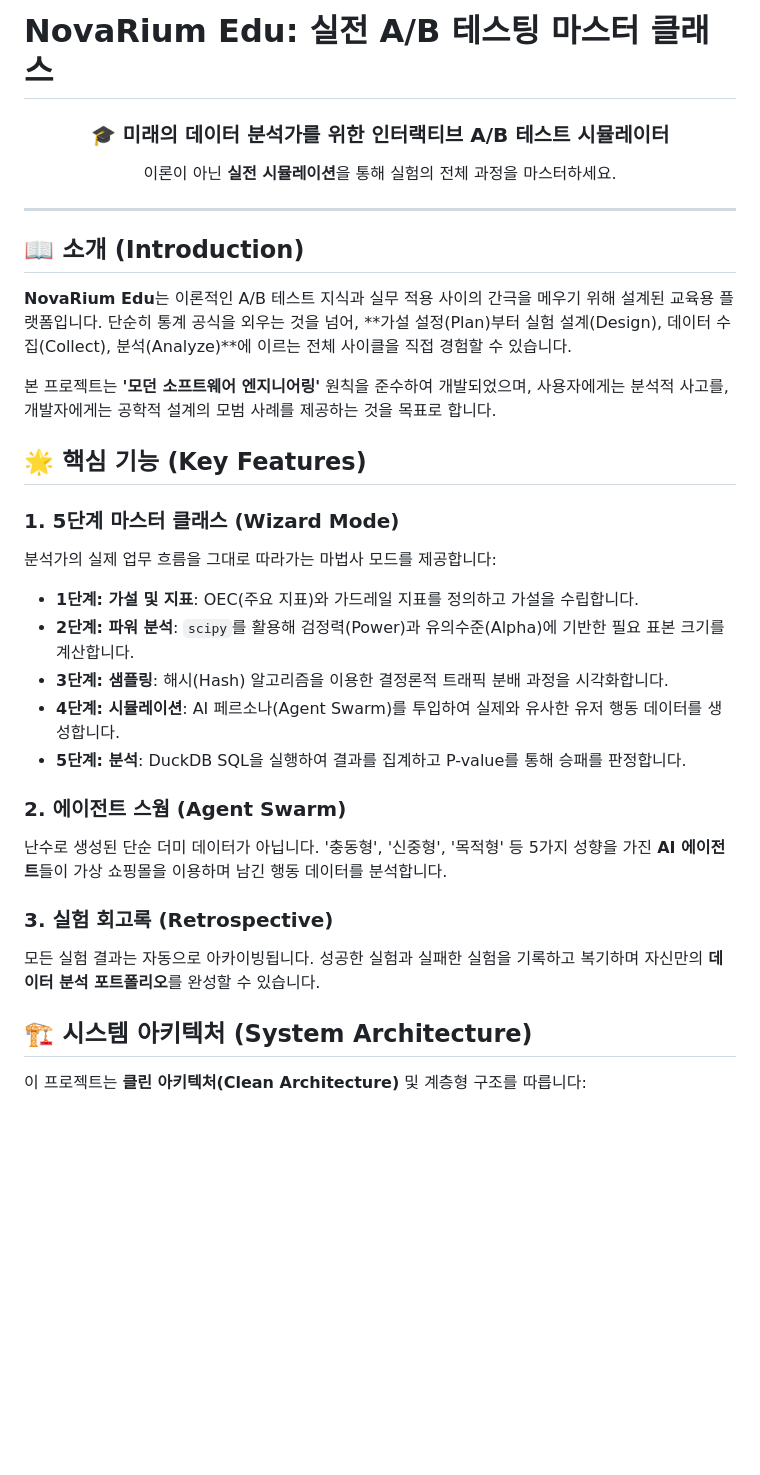
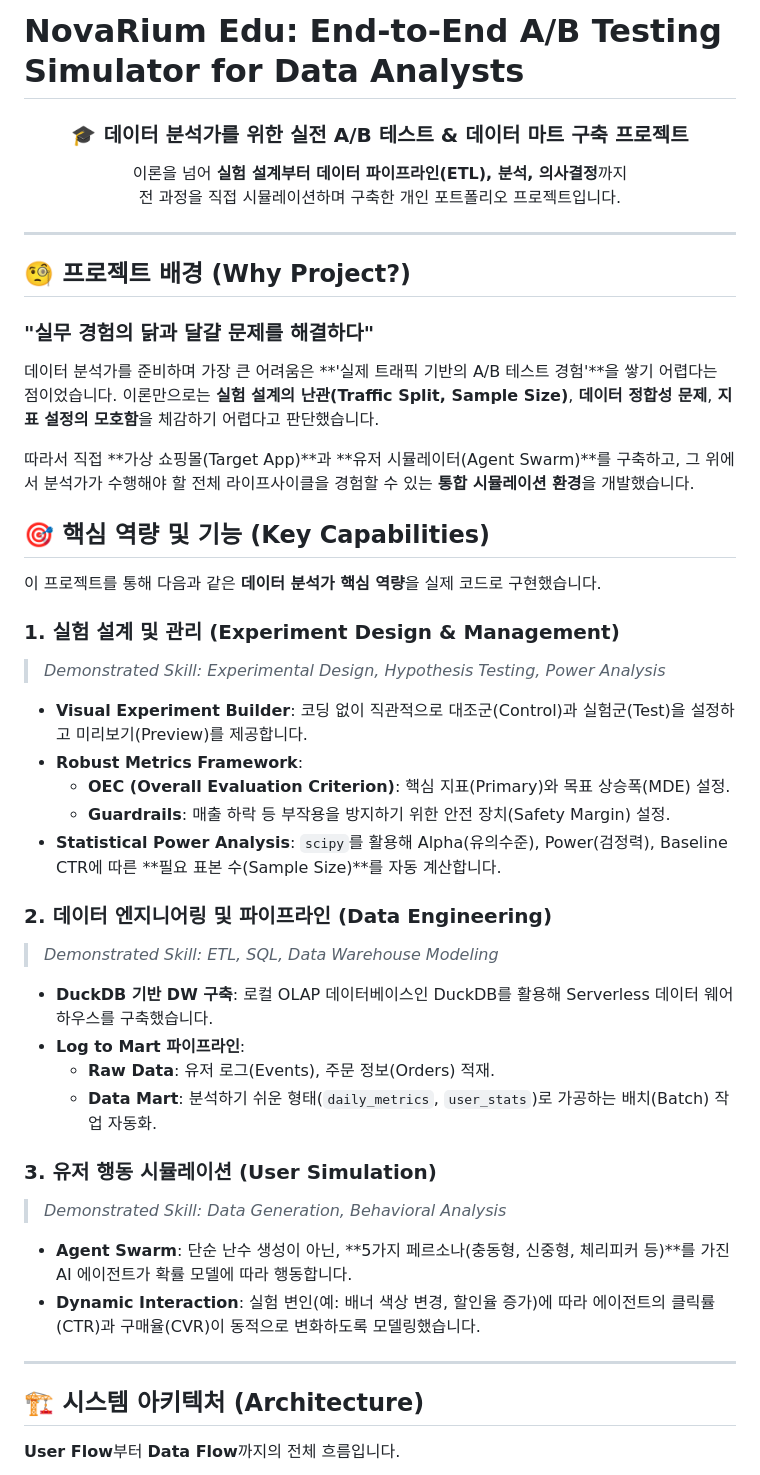
Before and after one commit to 1916571-alt/NovaRium-MVP, a Markdown page: README.md, the part around the change printed below. Rendered like a GitHub page; blank space fills up the shorter version.

````diff
--- a/README.md
+++ b/README.md
@@ -1,38 +1,52 @@
-# NovaRium Edu: 실전 A/B 테스팅 마스터 클래스
+# NovaRium Edu: End-to-End A/B Testing Simulator for Data Analysts
 
 <div align="center">
-  <h3>🎓 미래의 데이터 분석가를 위한 인터랙티브 A/B 테스트 시뮬레이터</h3>
-  <p>이론이 아닌 <b>실전 시뮬레이션</b>을 통해 실험의 전체 과정을 마스터하세요.</p>
+  <h3>🎓 데이터 분석가를 위한 실전 A/B 테스트 & 데이터 마트 구축 프로젝트</h3>
+  <p>이론을 넘어 <b>실험 설계부터 데이터 파이프라인(ETL), 분석, 의사결정</b>까지<br>전 과정을 직접 시뮬레이션하며 구축한 개인 포트폴리오 프로젝트입니다.</p>
 </div>
 
 ---
 
-## 📖 소개 (Introduction)
+## 🧐 프로젝트 배경 (Why Project?)
 
-**NovaRium Edu**는 이론적인 A/B 테스트 지식과 실무 적용 사이의 간극을 메우기 위해 설계된 교육용 플랫폼입니다.
-단순히 통계 공식을 외우는 것을 넘어, **가설 설정(Plan)부터 실험 설계(Design), 데이터 수집(Collect), 분석(Analyze)**에 이르는 전체 사이클을 직접 경험할 수 있습니다.
+### "실무 경험의 닭과 달걀 문제를 해결하다"
+데이터 분석가를 준비하며 가장 큰 어려움은 **'실제 트래픽 기반의 A/B 테스트 경험'**을 쌓기 어렵다는 점이었습니다.
+이론만으로는 **실험 설계의 난관(Traffic Split, Sample Size)**, **데이터 정합성 문제**, **지표 설정의 모호함**을 체감하기 어렵다고 판단했습니다.
 
-본 프로젝트는 **'모던 소프트웨어 엔지니어링'** 원칙을 준수하여 개발되었으며, 사용자에게는 분석적 사고를, 개발자에게는 공학적 설계의 모범 사례를 제공하는 것을 목표로 합니다.
+따라서 직접 **가상 쇼핑몰(Target App)**과 **유저 시뮬레이터(Agent Swarm)**를 구축하고, 그 위에서 분석가가 수행해야 할 전체 라이프사이클을 경험할 수 있는 **통합 시뮬레이션 환경**을 개발했습니다.
 
-## 🌟 핵심 기능 (Key Features)
+## 🎯 핵심 역량 및 기능 (Key Capabilities)
 
-### 1. 5단계 마스터 클래스 (Wizard Mode)
-분석가의 실제 업무 흐름을 그대로 따라가는 마법사 모드를 제공합니다:
-- **1단계: 가설 및 지표**: OEC(주요 지표)와 가드레일 지표를 정의하고 가설을 수립합니다.
-- **2단계: 파워 분석**: `scipy`를 활용해 검정력(Power)과 유의수준(Alpha)에 기반한 필요 표본 크기를 계산합니다.
-- **3단계: 샘플링**: 해시(Hash) 알고리즘을 이용한 결정론적 트래픽 분배 과정을 시각화합니다.
-- **4단계: 시뮬레이션**: AI 페르소나(Agent Swarm)를 투입하여 실제와 유사한 유저 행동 데이터를 생성합니다.
-- **5단계: 분석**: DuckDB SQL을 실행하여 결과를 집계하고 P-value를 통해 승패를 판정합니다.
+이 프로젝트를 통해 다음과 같은 **데이터 분석가 핵심 역량**을 실제 코드로 구현했습니다.
 
-### 2. 에이전트 스웜 (Agent Swarm)
-난수로 생성된 단순 더미 데이터가 아닙니다. '충동형', '신중형', '목적형' 등 5가지 성향을 가진 **AI 에이전트**들이 가상 쇼핑몰을 이용하며 남긴 행동 데이터를 분석합니다.
+### 1. 실험 설계 및 관리 (Experiment Design & Management)
+> *Demonstrated Skill: Experimental Design, Hypothesis Testing, Power Analysis*
 
-### 3. 실험 회고록 (Retrospective)
-모든 실험 결과는 자동으로 아카이빙됩니다. 성공한 실험과 실패한 실험을 기록하고 복기하며 자신만의 **데이터 분석 포트폴리오**를 완성할 수 있습니다.
+- **Visual Experiment Builder**: 코딩 없이 직관적으로 대조군(Control)과 실험군(Test)을 설정하고 미리보기(Preview)를 제공합니다.
+- **Robust Metrics Framework**:
+    - **OEC (Overall Evaluation Criterion)**: 핵심 지표(Primary)와 목표 상승폭(MDE) 설정.
+    - **Guardrails**: 매출 하락 등 부작용을 방지하기 위한 안전 장치(Safety Margin) 설정.
+- **Statistical Power Analysis**: `scipy`를 활용해 Alpha(유의수준), Power(검정력), Baseline CTR에 따른 **필요 표본 수(Sample Size)**를 자동 계산합니다.
 
-## 🏗️ 시스템 아키텍처 (System Architecture)
+### 2. 데이터 엔지니어링 및 파이프라인 (Data Engineering)
+> *Demonstrated Skill: ETL, SQL, Data Warehouse Modeling*
 
-이 프로젝트는 **클린 아키텍처(Clean Architecture)** 및 계층형 구조를 따릅니다:
+- **DuckDB 기반 DW 구축**: 로컬 OLAP 데이터베이스인 DuckDB를 활용해 Serverless 데이터 웨어하우스를 구축했습니다.
+- **Log to Mart 파이프라인**:
+    - **Raw Data**: 유저 로그(Events), 주문 정보(Orders) 적재.
+    - **Data Mart**: 분석하기 쉬운 형태(`daily_metrics`, `user_stats`)로 가공하는 배치(Batch) 작업 자동화.
+
+### 3. 유저 행동 시뮬레이션 (User Simulation)
+> *Demonstrated Skill: Data Generation, Behavioral Analysis*
+
+- **Agent Swarm**: 단순 난수 생성이 아닌, **5가지 페르소나(충동형, 신중형, 체리피커 등)**를 가진 AI 에이전트가 확률 모델에 따라 행동합니다.
+- **Dynamic Interaction**: 실험 변인(예: 배너 색상 변경, 할인율 증가)에 따라 에이전트의 클릭률(CTR)과 구매율(CVR)이 동적으로 변화하도록 모델링했습니다.
+
+---
+
+## 🏗️ 시스템 아키텍처 (Architecture)
+
+**User Flow**부터 **Data Flow**까지의 전체 흐름입니다.
 
 ```mermaid
 graph TD
````
Also changed, not shown: other parts of README.md (+49 -38 lines).
